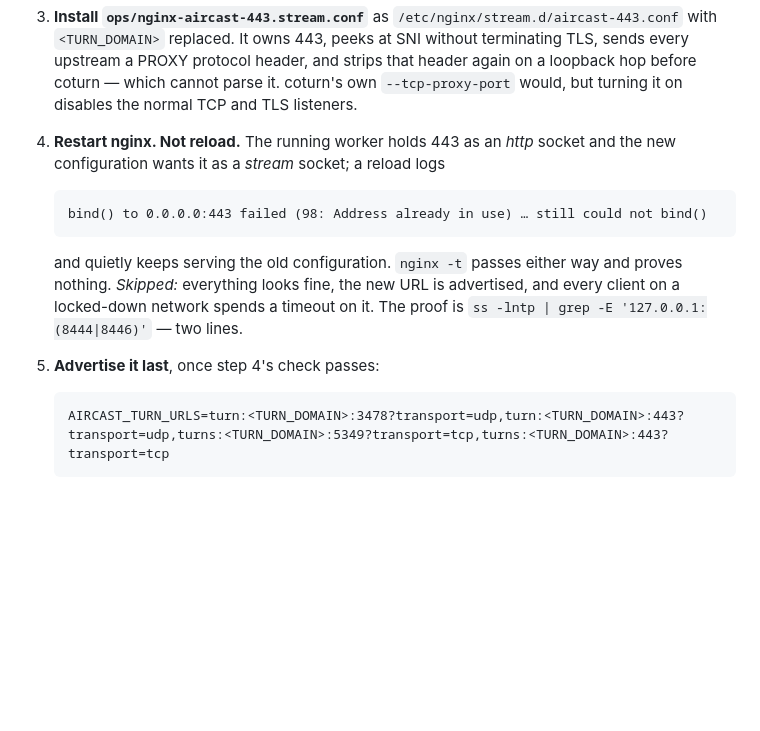
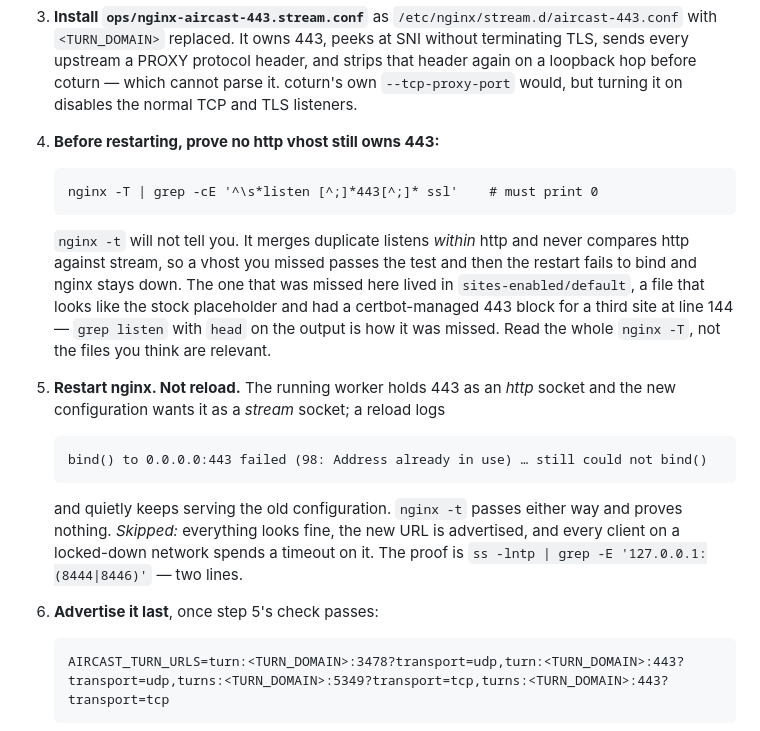
Before and after one commit to napejoon/aircast_ws, a Markdown page: docs/ops/provision-vps.md, the part around the change. GitHub-like rendering; blank space fills up the shorter version.

Commit message:
ops: prove no http vhost still owns 443 before the restart
nginx -t merges duplicate listens within http and never compares http against
stream, so a vhost missed in step 2 passes the test and the restart then fails
to bind and stays down — which is what happened, for about two minutes, because
sites-enabled/default looked like the stock placeholder and carried a
certbot-managed 443 block for a third site at line 144. The check that catches
it is a count over nginx -T, and it goes before the restart, not after.

Co-Authored-By: Claude Fable 5.1 <noreply@anthropic.com>

````diff
--- a/docs/ops/provision-vps.md
+++ b/docs/ops/provision-vps.md
@@ -395,7 +395,19 @@ one by SNI alone — libwebrtc sends no ALPN and no API sets one — so
    before coturn — which cannot parse it. coturn's own `--tcp-proxy-port`
    would, but turning it on disables the normal TCP and TLS listeners.
 
-4. **Restart nginx. Not reload.** The running worker holds 443 as an *http*
+4. **Before restarting, prove no http vhost still owns 443:**
+   ```
+   nginx -T | grep -cE '^\s*listen [^;]*443[^;]* ssl'    # must print 0
+   ```
+   `nginx -t` will not tell you. It merges duplicate listens *within* http and
+   never compares http against stream, so a vhost you missed passes the test
+   and then the restart fails to bind and nginx stays down. The one that was
+   missed here lived in `sites-enabled/default`, a file that looks like the
+   stock placeholder and had a certbot-managed 443 block for a third site at
+   line 144 — `grep listen` with `head` on the output is how it was missed.
+   Read the whole `nginx -T`, not the files you think are relevant.
+
+5. **Restart nginx. Not reload.** The running worker holds 443 as an *http*
    socket and the new configuration wants it as a *stream* socket; a reload
    logs
    ```
@@ -406,7 +418,7 @@ one by SNI alone — libwebrtc sends no ALPN and no API sets one — so
    advertised, and every client on a locked-down network spends a timeout on
    it. The proof is `ss -lntp | grep -E '127.0.0.1:(8444|8446)'` — two lines.
 
-5. **Advertise it last**, once step 4's check passes:
+6. **Advertise it last**, once step 5's check passes:
    ```
    AIRCAST_TURN_URLS=turn:<TURN_DOMAIN>:3478?transport=udp,turn:<TURN_DOMAIN>:443?transport=udp,turns:<TURN_DOMAIN>:5349?transport=tcp,turns:<TURN_DOMAIN>:443?transport=tcp
    ```
````
